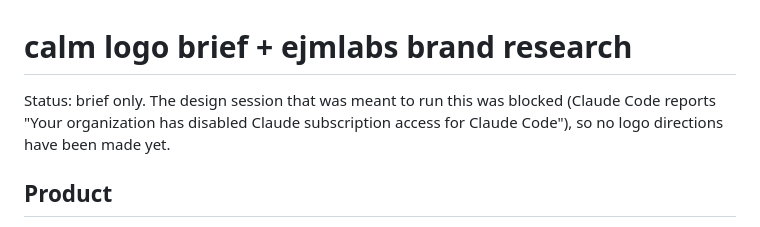
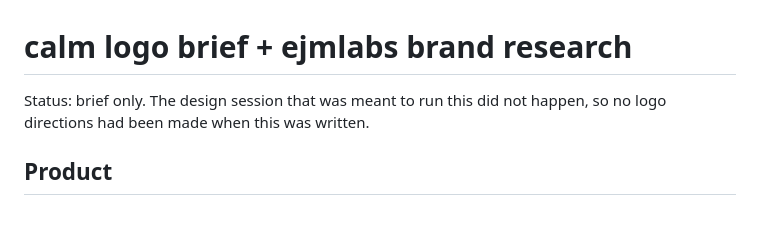
Before and after one commit to ejmlabs/ejm-calm, a Markdown page: BRIEF.md, the part around the change. Drawn GitHub-style.

Commit message:
Reword the logo brief status without quoting the blocked session

```diff
--- a/BRIEF.md
+++ b/BRIEF.md
@@ -1,8 +1,7 @@
 # calm logo brief + ejmlabs brand research
 
-Status: brief only. The design session that was meant to run this was blocked
-(Claude Code reports "Your organization has disabled Claude subscription access
-for Claude Code"), so no logo directions have been made yet.
+Status: brief only. The design session that was meant to run this did not
+happen, so no logo directions had been made when this was written.
 
 ## Product
 calm (calm.ejmlabs.com) is a procedurally generated three.js scene: a humpback
```
